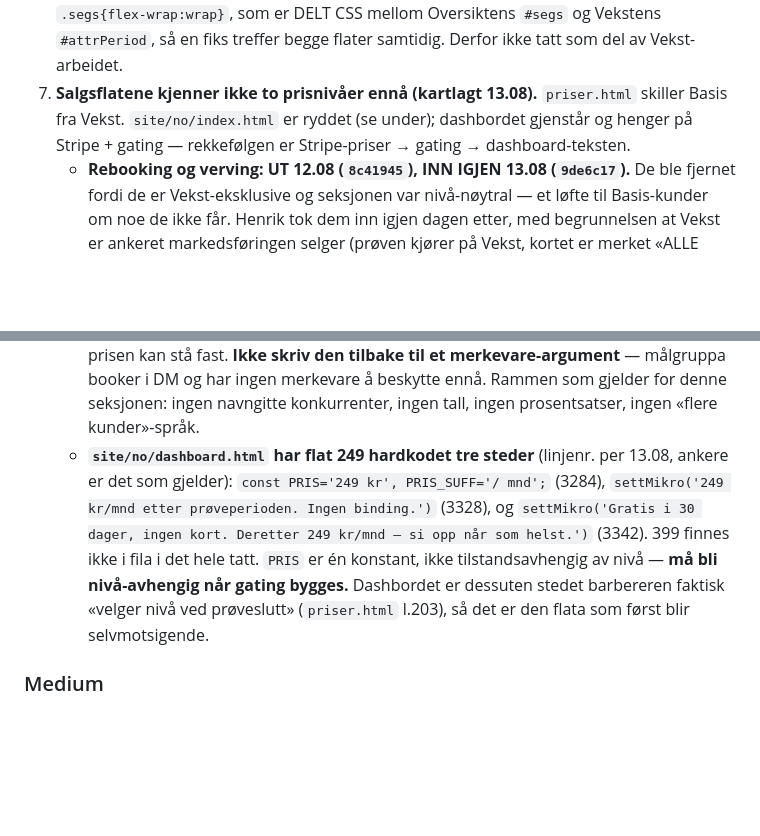
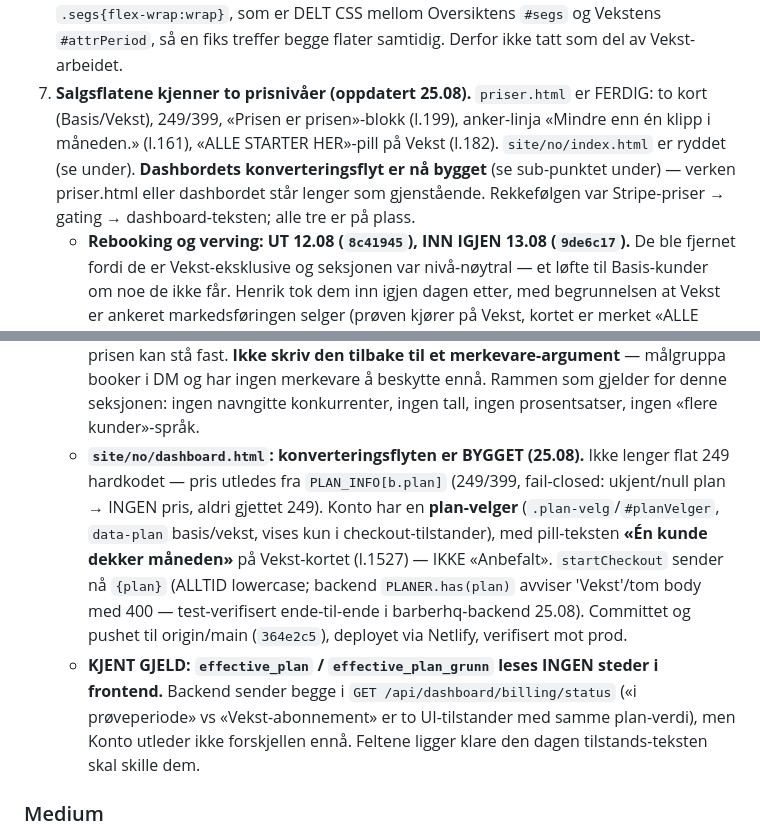
Before and after one commit to henrikrantala0-tech/barberhq-frontend, a Markdown page: CLAUDE.md, 2 parts joined by grey strips. GitHub-like rendering; blank space fills up the shorter version.

Commit message:
docs(claude): priser.html ferdig + dashboard-konvertering bygget (plan-velger, {plan}, effective_plan-gjeld)
- priser.html er FERDIG (to kort, 249/399, «Prisen er prisen», anker-linja) — ikke gjenstaaende.
- Dashbordets konverteringsflyt bygget: pris fra PLAN_INFO (fail-closed), plan-velger i Konto
  med pill «Én kunde dekker måneden» (ikke «Anbefalt»), startCheckout sender {plan} lowercase.
- Kjent gjeld: effective_plan / effective_plan_grunn sendes av backend, leses ingen steder i frontend.

Co-Authored-By: Claude Opus 4.8 (1M context) <noreply@anthropic.com>
Claude-Session: https://claude.ai/code/session_017W4nucx5462YSYi4Hqg9CF

```diff
--- a/CLAUDE.md
+++ b/CLAUDE.md
@@ -654,9 +654,12 @@ Fortsatt åpent:
    — «Siste uke / Siste 2 uker» på første linje, «Denne måneden» alene under. Skyldes
    `.segs{flex-wrap:wrap}`, som er DELT CSS mellom Oversiktens `#segs` og Vekstens `#attrPeriod`,
    så en fiks treffer begge flater samtidig. Derfor ikke tatt som del av Vekst-arbeidet.
-7. **Salgsflatene kjenner ikke to prisnivåer ennå (kartlagt 13.08).** `priser.html` skiller Basis
-   fra Vekst. `site/no/index.html` er ryddet (se under); dashbordet gjenstår og henger på
-   Stripe + gating — rekkefølgen er Stripe-priser → gating → dashboard-teksten.
+7. **Salgsflatene kjenner to prisnivåer (oppdatert 25.08).** `priser.html` er FERDIG: to kort
+   (Basis/Vekst), 249/399, «Prisen er prisen»-blokk (l.199), anker-linja «Mindre enn én klipp i
+   måneden.» (l.161), «ALLE STARTER HER»-pill på Vekst (l.182). `site/no/index.html` er ryddet (se
+   under). **Dashbordets konverteringsflyt er nå bygget** (se sub-punktet under) — verken priser.html
+   eller dashbordet står lenger som gjenstående. Rekkefølgen var Stripe-priser → gating →
+   dashboard-teksten; alle tre er på plass.
    - **Rebooking og verving: UT 12.08 (`8c41945`), INN IGJEN 13.08 (`9de6c17`).** De ble fjernet
      fordi de er Vekst-eksklusive og seksjonen var nivå-nøytral — et løfte til Basis-kunder om
      noe de ikke får. Henrik tok dem inn igjen dagen etter, med begrunnelsen at Vekst er ankeret
@@ -673,14 +676,18 @@ Fortsatt åpent:
      prisen kan stå fast. **Ikke skriv den tilbake til et merkevare-argument** — målgruppa booker
      i DM og har ingen merkevare å beskytte ennå. Rammen som gjelder for denne seksjonen: ingen
      navngitte konkurrenter, ingen tall, ingen prosentsatser, ingen «flere kunder»-språk.
-   - **`site/no/dashboard.html` har flat 249 hardkodet tre steder** (linjenr. per 13.08, ankere er
-     det som gjelder): `const PRIS='249 kr', PRIS_SUFF='/ mnd';` (3284),
-     `settMikro('249 kr/mnd etter prøveperioden. Ingen binding.')` (3328), og
-     `settMikro('Gratis i 30 dager, ingen kort. Deretter 249 kr/mnd — si opp når som helst.')`
-     (3342). 399 finnes ikke i fila i det hele tatt. `PRIS` er én konstant, ikke tilstandsavhengig
-     av nivå — **må bli nivå-avhengig når gating bygges.** Dashbordet er dessuten stedet barbereren
-     faktisk «velger nivå ved prøveslutt» (`priser.html` l.203), så det er den flata som først blir
-     selvmotsigende.
+   - **`site/no/dashboard.html`: konverteringsflyten er BYGGET (25.08).** Ikke lenger flat 249
+     hardkodet — pris utledes fra `PLAN_INFO[b.plan]` (249/399, fail-closed: ukjent/null plan → INGEN
+     pris, aldri gjettet 249). Konto har en **plan-velger** (`.plan-velg`/`#planVelger`, `data-plan`
+     basis/vekst, vises kun i checkout-tilstander), med pill-teksten **«Én kunde dekker måneden»** på
+     Vekst-kortet (l.1527) — IKKE «Anbefalt». `startCheckout` sender nå `{plan}` (ALLTID lowercase;
+     backend `PLANER.has(plan)` avviser 'Vekst'/tom body med 400 — test-verifisert ende-til-ende i
+     barberhq-backend 25.08). Committet og pushet til origin/main (`364e2c5`), deployet via Netlify,
+     verifisert mot prod.
+   - **KJENT GJELD: `effective_plan` / `effective_plan_grunn` leses INGEN steder i frontend.** Backend
+     sender begge i `GET /api/dashboard/billing/status` («i prøveperiode» vs «Vekst-abonnement» er to
+     UI-tilstander med samme plan-verdi), men Konto utleder ikke forskjellen ennå. Feltene ligger klare
+     den dagen tilstands-teksten skal skille dem.
 
 ### Medium
 4. **Vekstfeatures (backend):** rebooking, verving, vinn-tilbake auto-SMS. Deretter landingsside-
```
